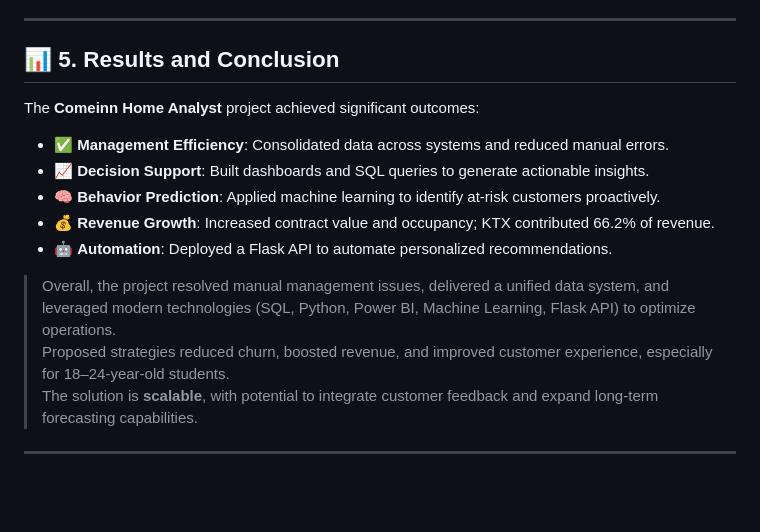
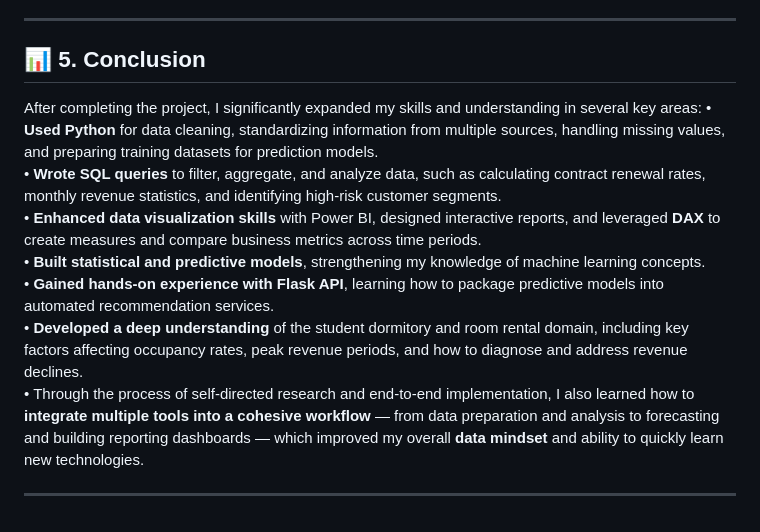
Before and after one commit to LyraData/ComeInn-Home-Analysist, a Markdown page: README.md, the part around the change. Rendered like a GitHub page; blank space fills up the shorter version.

```diff
--- a/README.md
+++ b/README.md
@@ -77,18 +77,14 @@ Comeinn is a small-scale hostel system serving long-term and short-term tenants,
 
 ---
 
-## 📊 5. Results and Conclusion
-
-The **Comeinn Home Analyst** project achieved significant outcomes:
-
-- ✅ **Management Efficiency**: Consolidated data across systems and reduced manual errors.
-- 📈 **Decision Support**: Built dashboards and SQL queries to generate actionable insights.
-- 🧠 **Behavior Prediction**: Applied machine learning to identify at-risk customers proactively.
-- 💰 **Revenue Growth**: Increased contract value and occupancy; KTX contributed 66.2% of revenue.
-- 🤖 **Automation**: Deployed a Flask API to automate personalized recommendations.
-
-> Overall, the project resolved manual management issues, delivered a unified data system, and leveraged modern technologies (SQL, Python, Power BI, Machine Learning, Flask API) to optimize operations.
-> Proposed strategies reduced churn, boosted revenue, and improved customer experience, especially for 18–24-year-old students.
-> The solution is **scalable**, with potential to integrate customer feedback and expand long-term forecasting capabilities.
+## 📊 5. Conclusion
+After completing the project, I significantly expanded my skills and understanding in several key areas:
+• **Used Python** for data cleaning, standardizing information from multiple sources, handling missing values, and preparing training datasets for prediction models.
+• **Wrote SQL queries** to filter, aggregate, and analyze data, such as calculating contract renewal rates, monthly revenue statistics, and identifying high-risk customer segments.
+• **Enhanced data visualization skills** with Power BI, designed interactive reports, and leveraged **DAX** to create measures and compare business metrics across time periods.
+• **Built statistical and predictive models**, strengthening my knowledge of machine learning concepts.
+• **Gained hands-on experience with Flask API**, learning how to package predictive models into automated recommendation services.
+• **Developed a deep understanding** of the student dormitory and room rental domain, including key factors affecting occupancy rates, peak revenue periods, and how to diagnose and address revenue declines.
+• Through the process of self-directed research and end-to-end implementation, I also learned how to **integrate multiple tools into a cohesive workflow** — from data preparation and analysis to forecasting and building reporting dashboards — which improved my overall **data mindset** and ability to quickly learn new technologies.
 
 ---
```
